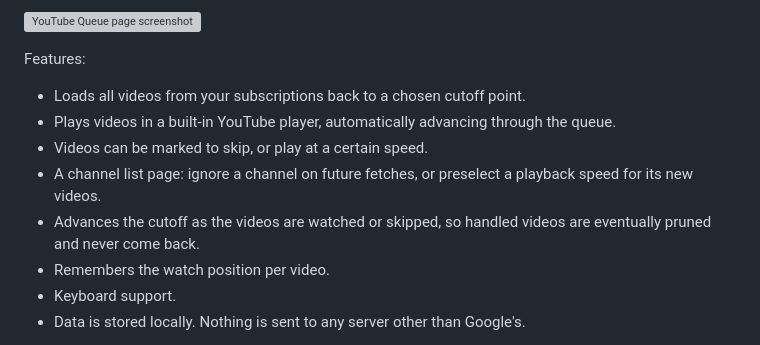
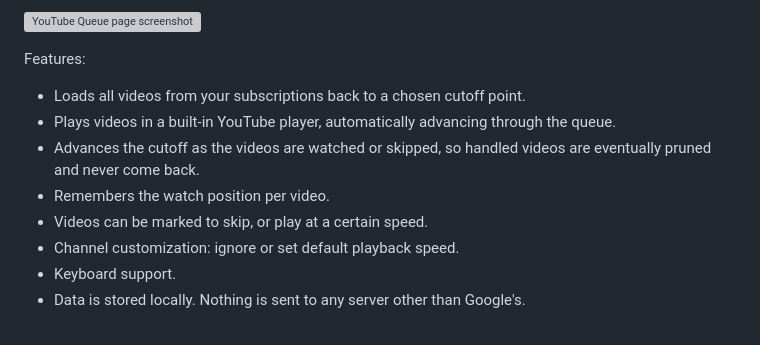
Before and after one commit to branets-dasha/youtube-queue-app, a Markdown page: README.md, the part around the change. Drawn GitHub-style; grey boxes are pictures that could not be loaded.

```diff
--- a/README.md
+++ b/README.md
@@ -10,10 +10,10 @@ A purely client-side, single-page web app that turns your YouTube subscription f
 
 - Loads all videos from your subscriptions back to a chosen cutoff point.
 - Plays videos in a built-in YouTube player, automatically advancing through the queue.
-- Videos can be marked to skip, or play at a certain speed.
-- A channel list page: ignore a channel on future fetches, or preselect a playback speed for its new videos.
 - Advances the cutoff as the videos are watched or skipped, so handled videos are eventually pruned and never come back.
 - Remembers the watch position per video.
+- Videos can be marked to skip, or play at a certain speed.
+- Channel customization: ignore or set default playback speed.
 - Keyboard support.
 - Data is stored locally. Nothing is sent to any server other than Google's.
 
```
